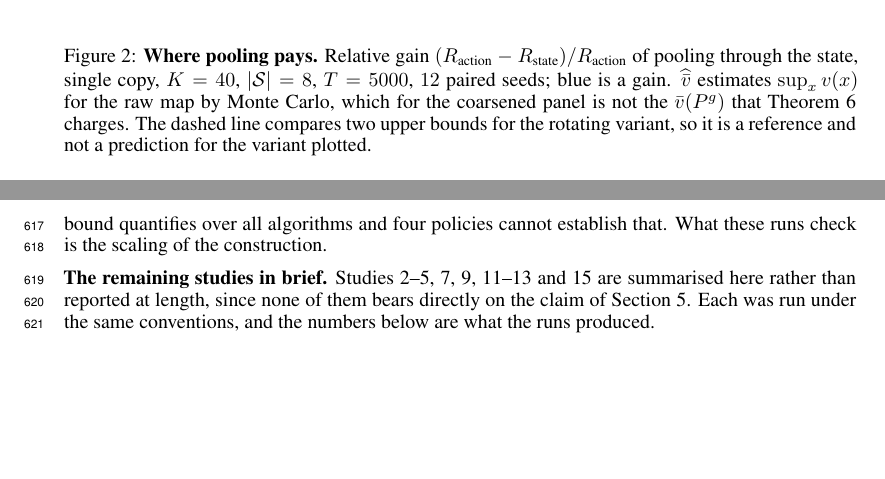
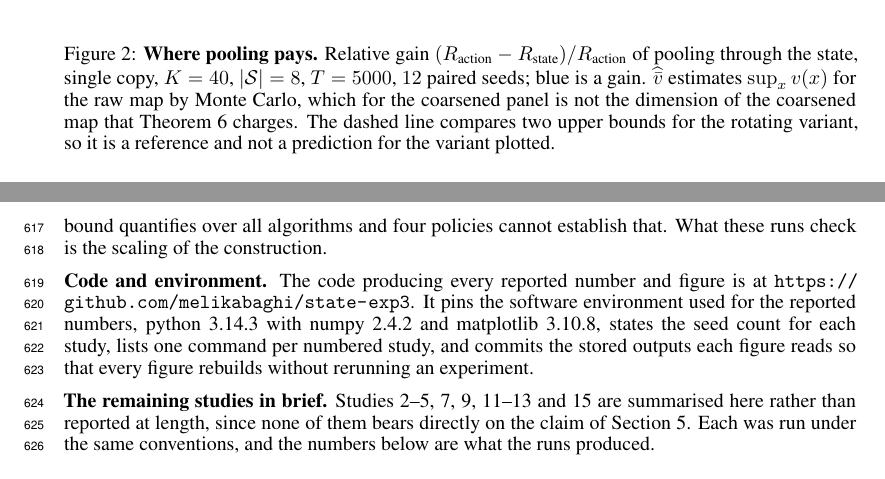
Before and after one commit to melikabaghi/state-exp3, a LaTeX paper (paper/main.tex): two parts of pages 4 and 16 of 21, joined at a grey line, cut so that both start at the same text, the shorter picture padded with empty space. The pictures show the PDF file paper/main.pdf that the author committed with the source.

Commit message:
Second consistency pass: restore the code statement, repair the appendix letters
Removing the notation appendix shifted every later appendix letter by one, and
the shift had gone unnoticed outside the paper, where nothing auto-updates. The
README pointed at Appendix I for the studies and Appendix K for the drift
induction, both now one letter earlier, and named Appendix E for two results
that sit in D. Three scripts carried the same drift, and two of them also
carried theorem numbers from before the reorganisation: certificate_gap.py
labelled the rotating bound Theorem 1, which is now Theorem 5, and
phase_diagram.py called the grouping result Theorem 2, which is now Theorem 6.

More seriously, the code-availability statement was deleted along with the study
it happened to sit inside. The paper had stopped saying where the code is while
the README still claimed the URL was cited. It is restored, as its own labelled
paragraph rather than buried in a study, so a later cut cannot take it again.

Two symbols were being used before they were defined. Section 1 said "with P
known" two pages before Section 3 introduces P, and Figure 2's caption used
P^g, whose setup left the body with the grouping theorem. Both reworded.

Everything else checks: terminology is now action throughout with no stray
"choice", every study number cited is defined, all sixteen studies plus 10b are
accounted for, no uncited references, no broken references, and every
claim-safety qualifier is in place.

Co-Authored-By: Claude Opus 5 <noreply@anthropic.com>

```diff
--- a/paper/main.tex
+++ b/paper/main.tex
@@ -259,9 +259,9 @@ protocol (Appendix~\ref{app:num}).
 \caption{\textbf{Where pooling pays.} Relative gain
 $(R_{\text{action}}-R_{\text{state}})/R_{\text{action}}$ of pooling through the state, single copy,
 $K=40$, $|\Sset|=8$, $T=5000$, $12$ paired seeds; blue is a gain. $\vhat$ estimates $\sup_xv(x)$
-for the raw map by Monte Carlo, which for the coarsened panel is not the $\bar v(P^g)$ that
-Theorem~\ref{thm:rep} charges. The dashed line compares two upper bounds for the rotating variant,
-so it is a reference and not a prediction for the variant plotted.}
+for the raw map by Monte Carlo, which for the coarsened panel is not the dimension of the coarsened
+map that Theorem~\ref{thm:rep} charges. The dashed line compares two upper bounds for the rotating
+variant, so it is a reference and not a prediction for the variant plotted.}
 \label{fig:phase}
 \end{figure}
 
@@ -1033,6 +1033,12 @@ lower bound quantifies over all algorithms and four policies cannot establish th
 runs check is the scaling of the construction.
 
 
+\textbf{Code and environment.} The code producing every reported number and figure is at
+\expandafter\url\expandafter{\repourl}. It pins the software environment used for the reported
+numbers, python 3.14.3 with numpy 2.4.2 and matplotlib 3.10.8, states the seed count for each
+study, lists one command per numbered study, and commits the stored outputs each figure reads so
+that every figure rebuilds without rerunning an experiment.
+
 \textbf{The remaining studies in brief.} Studies 2--5, 7, 9, 11--13 and 15 are summarised here rather than
 reported at length, since none of them bears directly on the claim of Section~\ref{sec:num}. Each
 was run under the same conventions, and the numbers below are what the runs produced.
```
Also changed, not shown: code/certificate_gap.py (+3 -3 lines), code/drift_induction.py (+2 -2 lines), code/phase_diagram.py (+1 -1 lines), README.md, paper/main.pdf, paper/main.tex (2 more changed lines).
